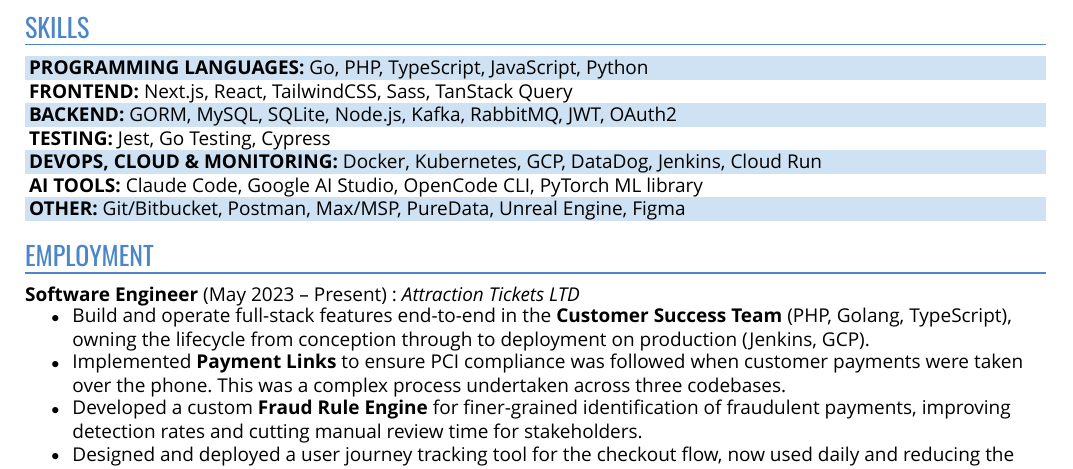
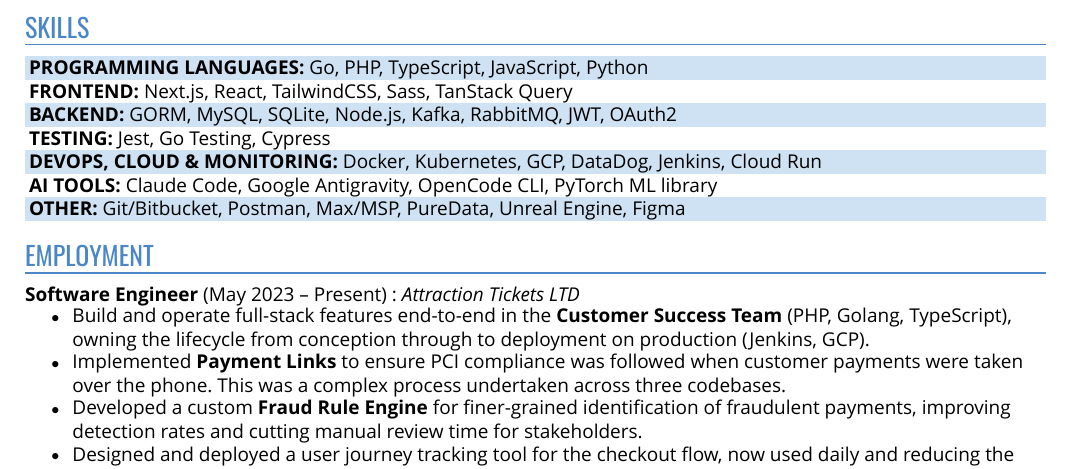
Before and after one commit to nickquirk/cv, a Typst document (cv.typ): part of page 1 of 2, cut so that both start at the same text. Compiled offline with Typst 0.15.

Commit message:
updated skills

```diff
--- a/cv.typ
+++ b/cv.typ
@@ -24,7 +24,7 @@
   ("Backend", "GORM, MySQL, SQLite, Node.js, Kafka, RabbitMQ, JWT, OAuth2"),
   ("Testing", "Jest, Go Testing, Cypress"),
   ("DevOps, cloud & monitoring", "Docker, Kubernetes, GCP, DataDog, Jenkins, Cloud Run"),
-  ("AI tools", "Claude Code, Google AI Studio, OpenCode CLI, PyTorch ML library"),
+  ("AI tools", "Claude Code, Google Antigravity, OpenCode CLI, PyTorch ML library"),
   ("Other", "Git/Bitbucket, Postman, Max/MSP, PureData, Unreal Engine, Figma"),
 )
 
```
Also changed, not shown: cv.typ (1 more changed lines).
